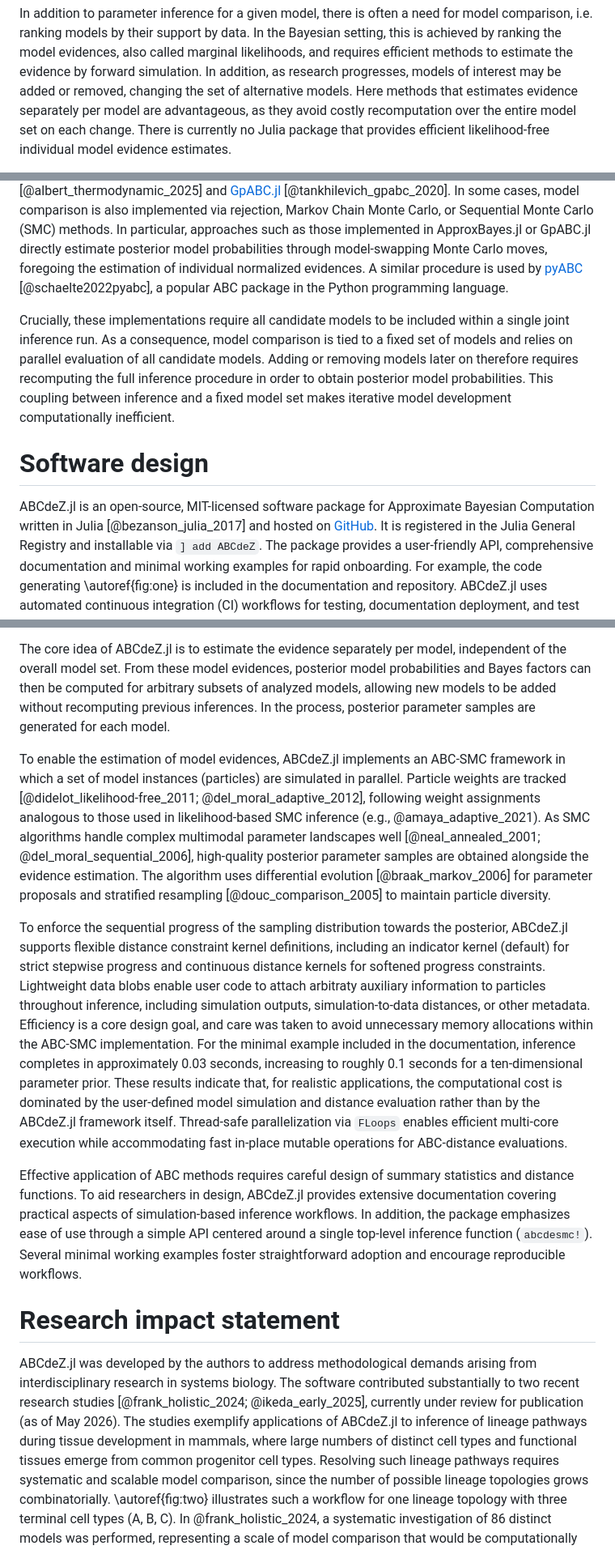
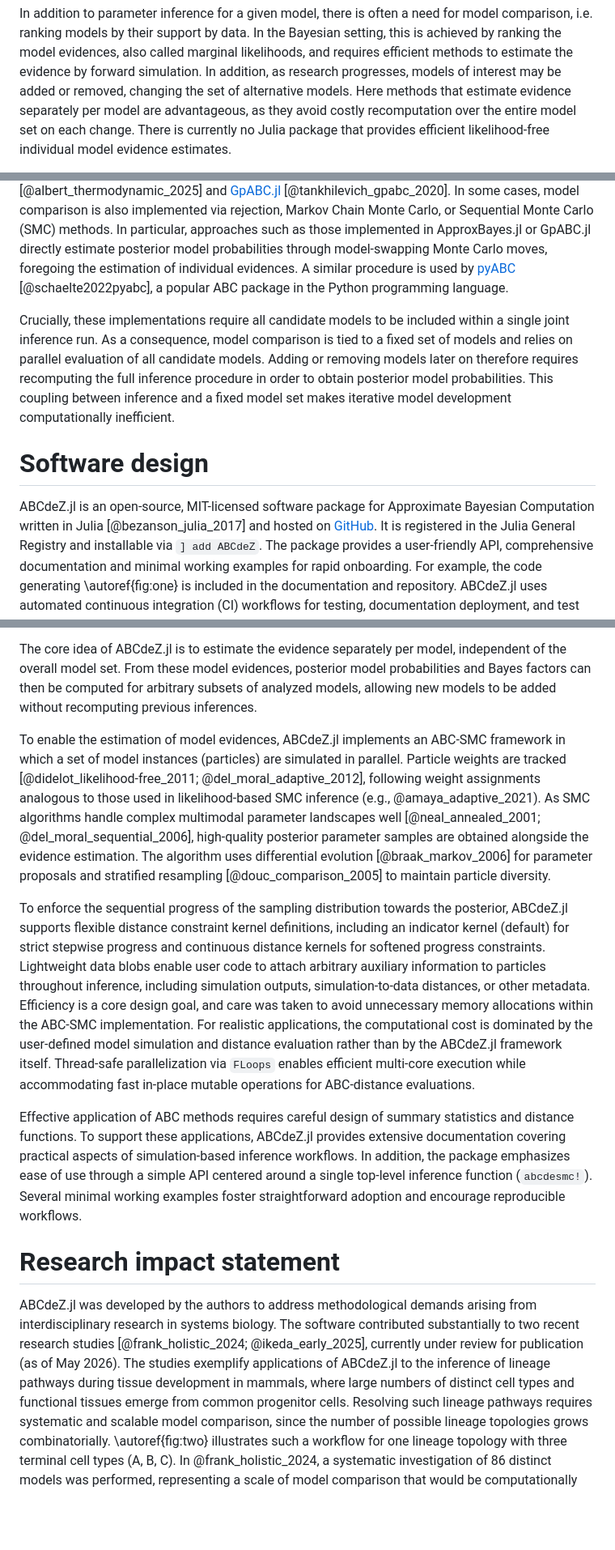
Before and after one commit to mauricelanghinrichs/ABCdeZ.jl, a Markdown page: paper/paper.md, 3 parts joined by grey strips. Shown at 81% size. Drawn GitHub-style; blank space fills up the shorter version.

Commit message:
paper | minor text changes

```diff
--- a/paper/paper.md
+++ b/paper/paper.md
@@ -58,7 +58,7 @@ setting, this is achieved by ranking the model evidences, also called marginal
 likelihoods, and requires efficient methods to estimate the evidence by forward
 simulation. In addition, as research progresses, models of interest may be
 added or removed, changing the set of alternative models. Here methods that
-estimates evidence separately per model are advantageous, as they avoid costly
+estimate evidence separately per model are advantageous, as they avoid costly
 recomputation over the entire model set on each change. There is currently no
 Julia package that provides efficient likelihood-free individual model evidence
 estimates.
@@ -86,7 +86,7 @@ some cases, model comparison is also implemented via rejection, Markov Chain
 Monte Carlo, or Sequential Monte Carlo (SMC) methods. In particular, approaches
 such as those implemented in ApproxBayes.jl or GpABC.jl directly estimate
 posterior model probabilities through model-swapping Monte Carlo moves,
-foregoing the estimation of individual normalized evidences. A similar
+foregoing the estimation of individual evidences. A similar
 procedure is used by [pyABC](https://github.com/ICB-DCM/pyABC)
 [@schaelte2022pyabc], a popular ABC package in the Python programming language.
 
@@ -103,7 +103,7 @@ development computationally inefficient.
 
 ABCdeZ.jl is an open-source, MIT-licensed software package for Approximate
 Bayesian Computation written in Julia [@bezanson_julia_2017] and hosted on
-[GitHub](`https://github.com/mauricelanghinrichs/ABCdeZ.jl`). It is registered
+[GitHub](https://github.com/mauricelanghinrichs/ABCdeZ.jl). It is registered
 in the Julia General Registry and installable via `] add ABCdeZ`. The package
 provides a user-friendly API, comprehensive documentation and minimal working
 examples for rapid onboarding. For example, the code generating
@@ -122,9 +122,8 @@ maintainability.
 The core idea of ABCdeZ.jl is to estimate the evidence separately per model,
 independent of the overall model set. From these model evidences, posterior
 model probabilities and Bayes factors can then be computed for arbitrary
-subsets of analyzed models, allowing new models to be added without recomputing
-previous inferences. In the process, posterior parameter samples are generated
-for each model.
+subsets of analyzed models, allowing new models to be added without
+recomputing previous inferences.
 
 To enable the estimation of model evidences, ABCdeZ.jl implements an ABC-SMC
 framework in which a set of model instances (particles) are simulated in
@@ -141,21 +140,18 @@ To enforce the sequential progress of the sampling distribution towards the
 posterior, ABCdeZ.jl supports flexible distance constraint kernel definitions,
 including an indicator kernel (default) for strict stepwise progress and
 continuous distance kernels for softened progress constraints. Lightweight data
-blobs enable user code to attach arbitraty auxiliary information to particles
+blobs enable user code to attach arbitrary auxiliary information to particles
 throughout inference, including simulation outputs, simulation-to-data
 distances, or other metadata. Efficiency is a core design goal, and care was
-taken to avoid unnecessary memory allocations within the ABC-SMC
-implementation. For the minimal example included in the documentation,
-inference completes in approximately 0.03 seconds, increasing to roughly 0.1
-seconds for a ten-dimensional parameter prior. These results indicate that, for
-realistic applications, the computational cost is dominated by the user-defined
+taken to avoid unnecessary memory allocations within the ABC-SMC implementation.
+For realistic applications, the computational cost is dominated by the user-defined
 model simulation and distance evaluation rather than by the ABCdeZ.jl framework
 itself. Thread-safe parallelization via `FLoops` enables efficient multi-core
 execution while accommodating fast in-place mutable operations for ABC-distance
 evaluations.
 
 Effective application of ABC methods requires careful design of summary
-statistics and distance functions. To aid researchers in design, ABCdeZ.jl
+statistics and distance functions. To support these applications, ABCdeZ.jl
 provides extensive documentation covering practical aspects of simulation-based
 inference workflows. In addition, the package emphasizes ease of use through a
 simple API centered around a single top-level inference function (`abcdesmc!`).
@@ -169,9 +165,9 @@ ABCdeZ.jl was developed by the authors to address methodological demands
 arising from interdisciplinary research in systems biology. The software
 contributed substantially to two recent research studies [@frank_holistic_2024;
 @ikeda_early_2025], currently under review for publication (as of May 2026).
-The studies exemplify applications of ABCdeZ.jl to inference of lineage
+The studies exemplify applications of ABCdeZ.jl to the inference of lineage
 pathways during tissue development in mammals, where large numbers of distinct
-cell types and functional tissues emerge from common progenitor cell types.
+cell types and functional tissues emerge from common progenitor cells.
 Resolving such lineage pathways requires systematic and scalable model
 comparison, since the number of possible lineage topologies grows
 combinatorially. \autoref{fig:two} illustrates such a workflow for one lineage
```
Also changed, not shown: other parts of paper/paper.md (+1 -1 lines).
